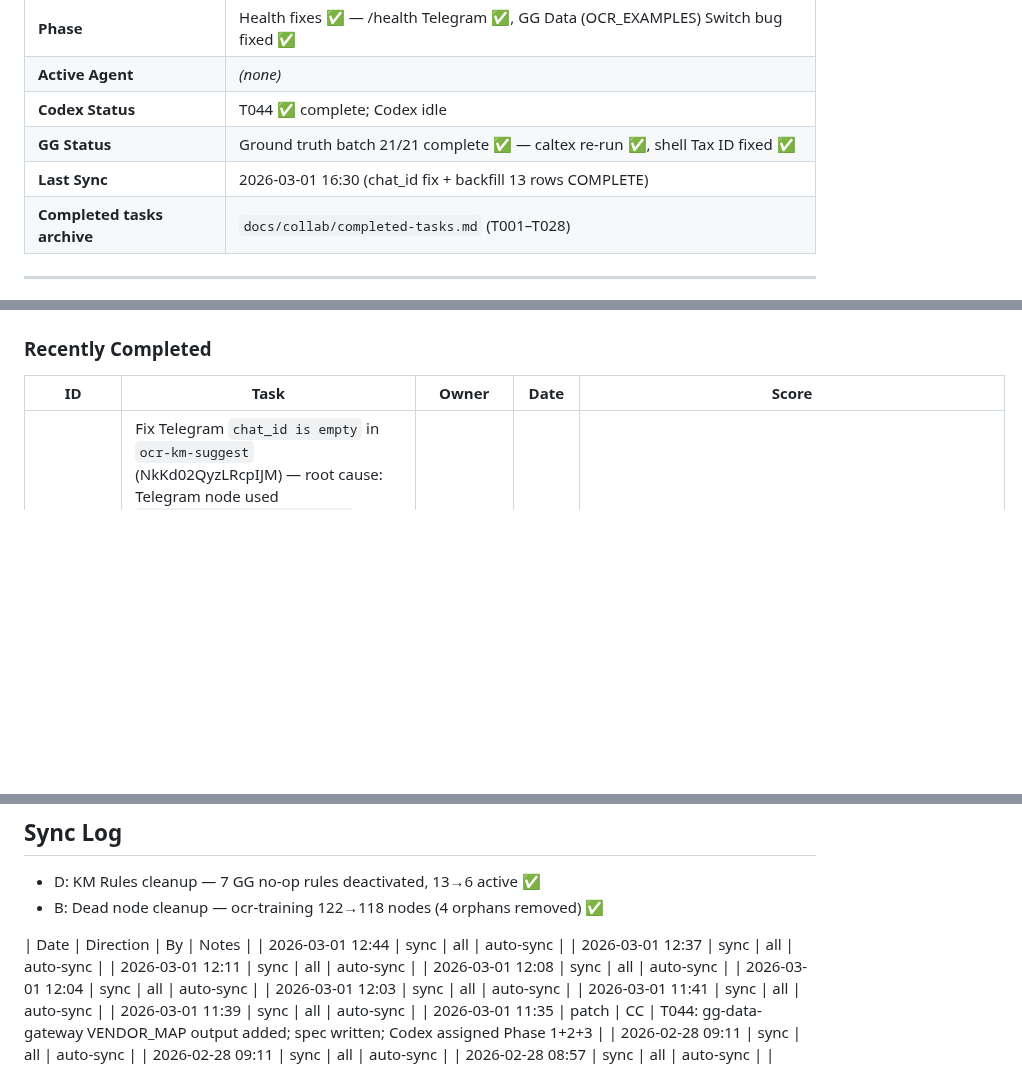
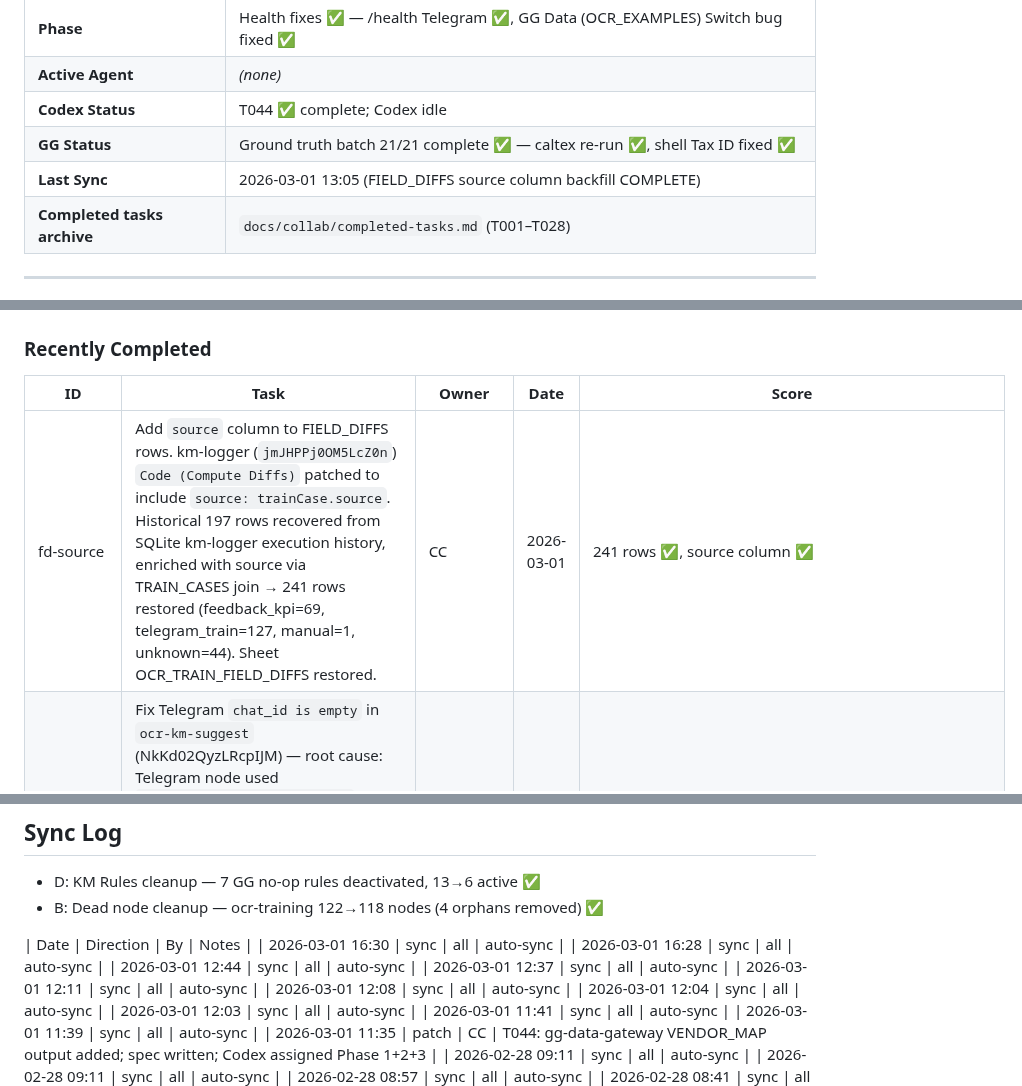
Before and after one commit to Yterayut/N8N-Project, a Markdown page: docs/collab/HANDOFF.md, 3 parts joined by grey strips. GitHub-like rendering; blank space fills up the shorter version.

```diff
--- a/docs/collab/HANDOFF.md
+++ b/docs/collab/HANDOFF.md
@@ -51,7 +51,7 @@ Claude review → merge → sync all
 | **Active Agent** | _(none)_ |
 | **Codex Status** | T044 ✅ complete; Codex idle |
 | **GG Status** | Ground truth batch 21/21 complete ✅ — caltex re-run ✅, shell Tax ID fixed ✅ |
-| **Last Sync** | 2026-03-01 16:30 (chat_id fix + backfill 13 rows COMPLETE) |
+| **Last Sync** | 2026-03-01 13:05 (FIELD_DIFFS source column backfill COMPLETE) |
 | **Completed tasks archive** | `docs/collab/completed-tasks.md` (T001–T028) |
 
 ---
@@ -119,6 +119,7 @@ _(none)_
 ### Recently Completed
 | ID | Task | Owner | Date | Score |
 |----|------|-------|------|-------|
+| fd-source | Add `source` column to FIELD_DIFFS rows. km-logger (`jmJHPPj0OM5LcZ0n`) `Code (Compute Diffs)` patched to include `source: trainCase.source`. Historical 197 rows recovered from SQLite km-logger execution history, enriched with source via TRAIN_CASES join → 241 rows restored (feedback_kpi=69, telegram_train=127, manual=1, unknown=44). Sheet OCR_TRAIN_FIELD_DIFFS restored. | CC | 2026-03-01 | 241 rows ✅, source column ✅ |
 | chat_id fix | Fix Telegram `chat_id is empty` in `ocr-km-suggest` (NkKd02QyzLRcpIJM) — root cause: Telegram node used `$env.TELEGRAM_ADMIN_CHAT_ID` (wrong var); Fix: changed to pass `telegram_chat_id: process.env.TELEGRAM_OCR_CHAT_ID` from `Code (Build Telegram)`, Telegram node reads `{{ $json.telegram_chat_id }}`. Also: N8N_RUNNERS_ENABLED changed false (process.env isolation fix); auth code now uses `$env.OCR_SHARED_API_KEY \|\| process.env.OCR_SHARED_API_KEY` | CC | 2026-03-01 | Auth ✅, workflow ok:true analyzed_cases:35 ✅ |
 | backfill | Backfill 13 historical `telegram_train` rows with blank `ocr_accuracy_pct` in OCR_TRAIN_CASES. Logic: `(4 - min(diff_count, 4)) / 4 * 100` via FIELD_DIFFS join. All 13 rows have ocr_accuracy_pct=0 (≥4 diffs each). GSheets Update ran via km-suggest backfill nodes (now removed). Dashboard now shows 32 scored / 39 total. | CC | 2026-03-01 | 13 rows updated ✅, GSheets OK ✅ |
 | T044-Phase4 | Dashboard: switch GSheets read → TRAIN_CASES + CC hot-fixes (buildAccuracyStats blank-pct skip, count=0 filter, source breakdown) | CC | 2026-03-01 | 19 scored / 39 total bills, Overall 73.2% ✅ |
@@ -290,6 +291,8 @@ VPN หลุด / disconnect → ไม่เป็นไร → SSH ใหม
 
 
 | Date | Direction | By | Notes |
+| 2026-03-01 16:30 | sync | all | auto-sync |
+| 2026-03-01 16:28 | sync | all | auto-sync |
 | 2026-03-01 12:44 | sync | all | auto-sync |
 | 2026-03-01 12:37 | sync | all | auto-sync |
 | 2026-03-01 12:11 | sync | all | auto-sync |
```
Also changed, not shown: .claude/FORWARD.md (+3 -4 lines).
